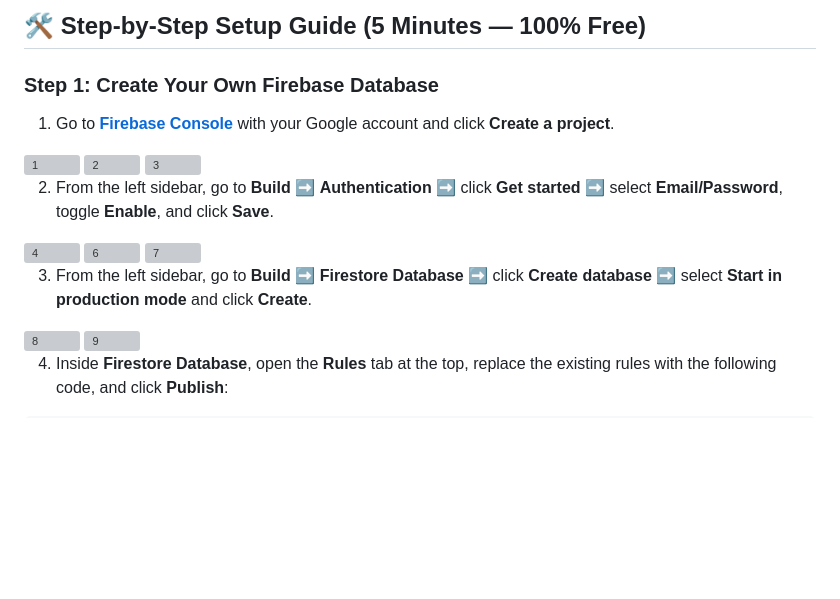
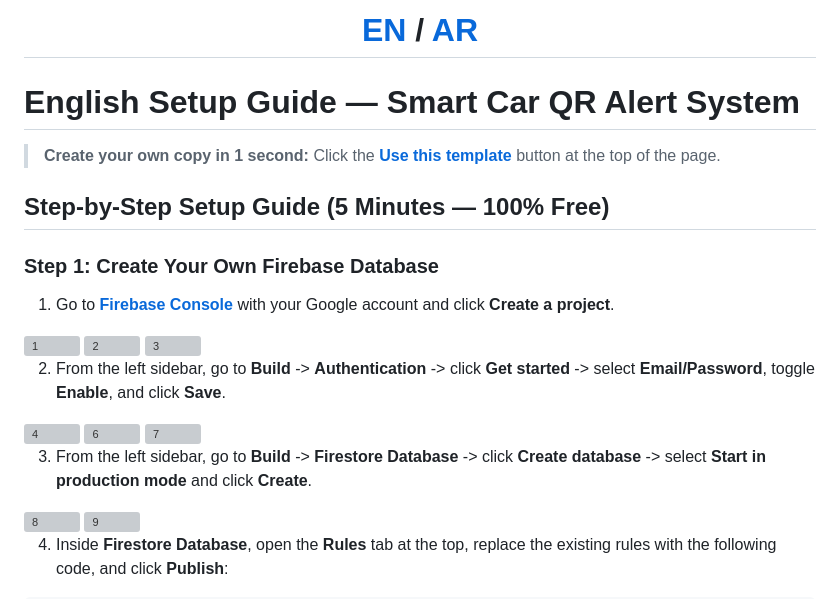
Before and after one commit to Sharif-belA/reportmycar, a Markdown page: README.md, the part around one of its changes. GitHub-like rendering; blank space fills up the shorter version; grey boxes are pictures that could not be loaded.

```diff
--- a/README.md
+++ b/README.md
@@ -117,5 +123,13 @@ service cloud.firestore {
 
-## 🛠️ Step-by-Step Setup Guide (5 Minutes — 100% Free)
+# [EN](#-english-setup-guide--smart-car-qr-alert-system) / [AR](#ar)
+
+</div>
+
+# English Setup Guide — Smart Car QR Alert System
+
+> **Create your own copy in 1 second:** Click the **[Use this template](https://github.com/Sharif-belA/reportmycar/generate)** button at the top of the page.
+
+## Step-by-Step Setup Guide (5 Minutes — 100% Free)
 
 ### Step 1: Create Your Own Firebase Database
 1. Go to **[Firebase Console](https://console.firebase.google.com/)** with your Google account and click **Create a project**.
@@ -123,12 +137,12 @@ service cloud.firestore {
 <img width="1539" height="800" alt="2" src="https://github.com/user-attachments/assets/ad98c0bb-5f63-409e-a8c6-689e0e44dea8" />
 <img width="772" height="610" alt="3" src="https://github.com/user-attachments/assets/d3331ce0-4ee2-4350-a959-6a3efa722a49" />
 
-2. From the left sidebar, go to **Build** ➡️ **Authentication** ➡️ click **Get started** ➡️ select **Email/Password**, toggle **Enable**, and click **Save**.
+2. From the left sidebar, go to **Build** -> **Authentication** -> click **Get started** -> select **Email/Password**, toggle **Enable**, and click **Save**.
 <img width="523" height="478" alt="4" src="https://github.com/user-attachments/assets/a2d09f31-67b3-4538-b590-76a4fb4e39d0" />
 <img width="1281" height="552" alt="6" src="https://github.com/user-attachments/assets/33a3b34d-892e-43d9-b9a6-72383591bae3" />
 <img width="1281" height="552" alt="7" src="https://github.com/user-attachments/assets/598a7517-1cac-426e-8be5-93f3266df3a9" />
 
-3. From the left sidebar, go to **Build** ➡️ **Firestore Database** ➡️ click **Create database** ➡️ select **Start in production mode** and click **Create**.
+3. From the left sidebar, go to **Build** -> **Firestore Database** -> click **Create database** -> select **Start in production mode** and click **Create**.
 <img width="1036" height="592" alt="8" src="https://github.com/user-attachments/assets/3e8b60c5-f4c9-480e-b575-4f292e8c3a9a" />
 <img width="844" height="1539" alt="9" src="https://github.com/user-attachments/assets/b9181b66-68f0-438f-b0fd-f0804e2a8546" />
 
```
Also changed, not shown: other parts of README.md (+30 -24 lines), README.en.md (+24 -19 lines).
